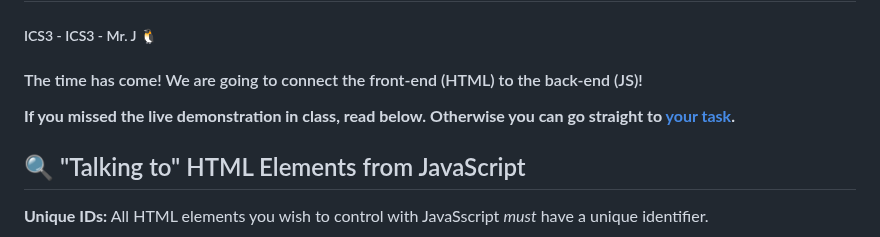
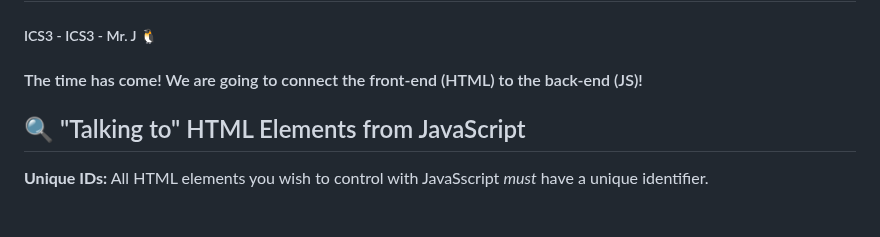
Before and after one commit to ASH-ICS3/2.6-Connecting-HTML, a Markdown page: README.md, the part around the change. Rendered like a GitHub page; blank space fills up the shorter version.

```diff
--- a/README.md
+++ b/README.md
@@ -3,8 +3,6 @@
 ##### ICS3 - ICS3 - Mr. J 🐧
 
 #### The time has come! We are going to connect the front-end (HTML) to the back-end (JS)!
-
-**If you missed the live demonstration in class, read below. Otherwise you can go straight to [your task](./YOUR_TASK.md).**
 
 ## 🔍 "Talking to" HTML Elements from JavaScript
 
```
